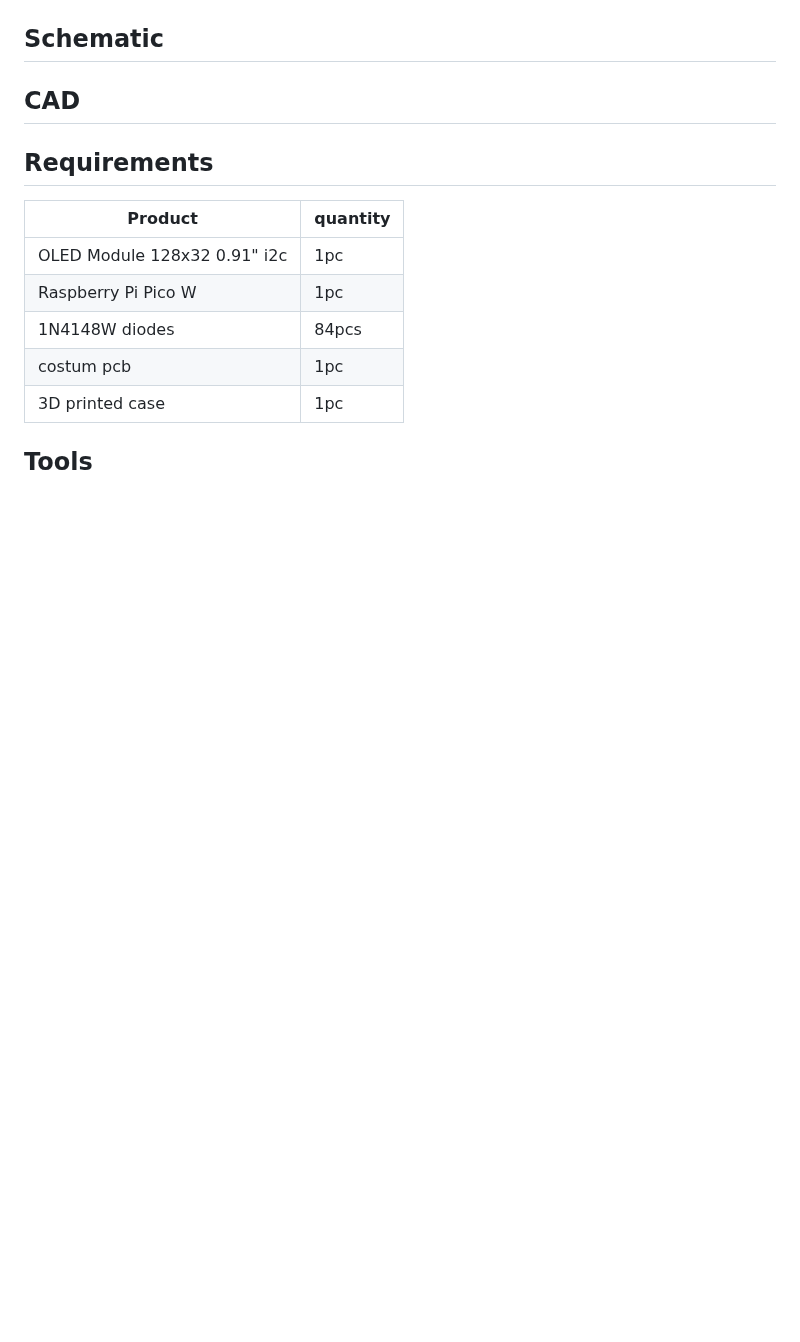
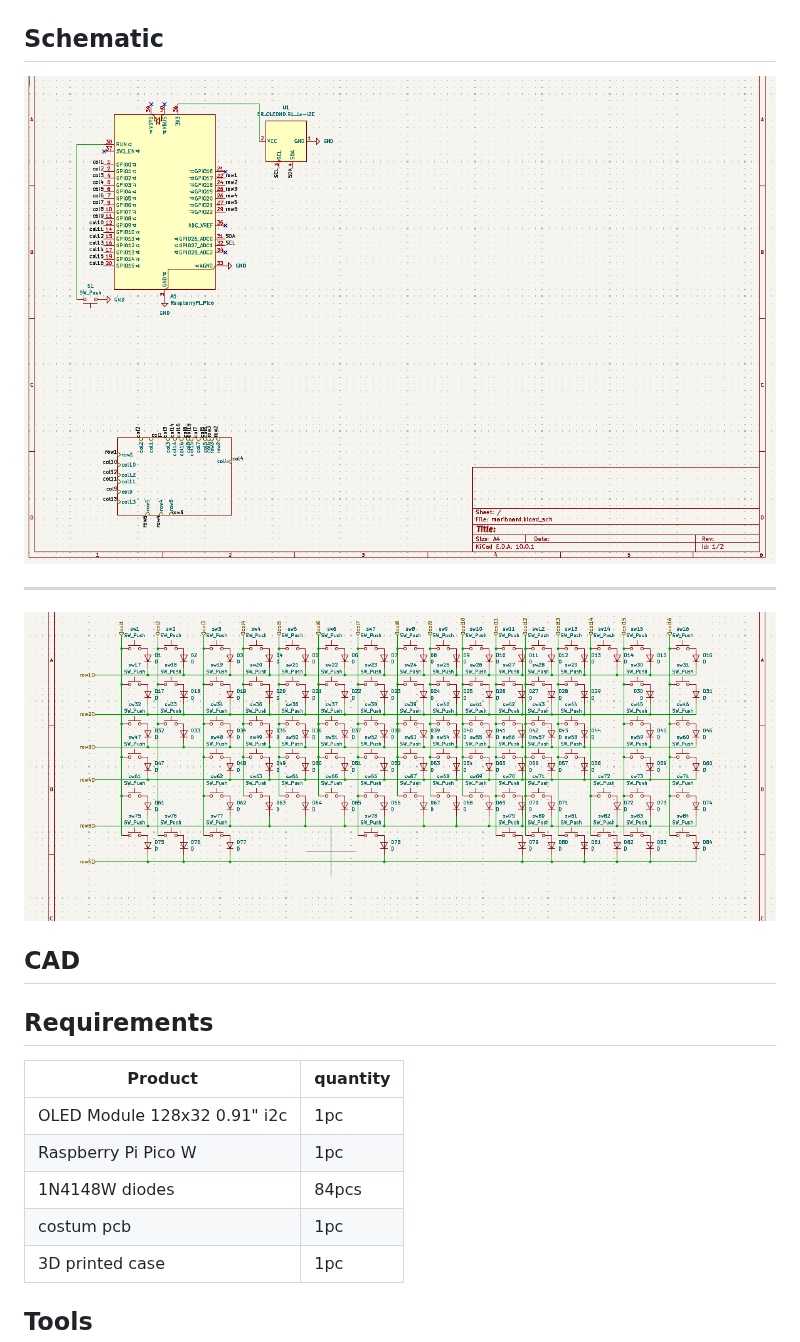
Before and after one commit to Nikolaossamaras/marinboard, a Markdown page: README.md, the part around the change. GitHub-like rendering; pictures changed too: image-2.png (added), image-3.png (added); blank space fills up the shorter version.

```diff
--- a/README.md
+++ b/README.md
@@ -16,7 +16,11 @@ I really love anime and my favourite character is Marin Kitagawa. I also like el
 ![alt text](image-1.png)
 
 ## Schematic
+![alt text](image-2.png)
 
+---
+
+![alt text](image-3.png)
 
 ## CAD
 
```
Also changed, not shown: 5 other files.
